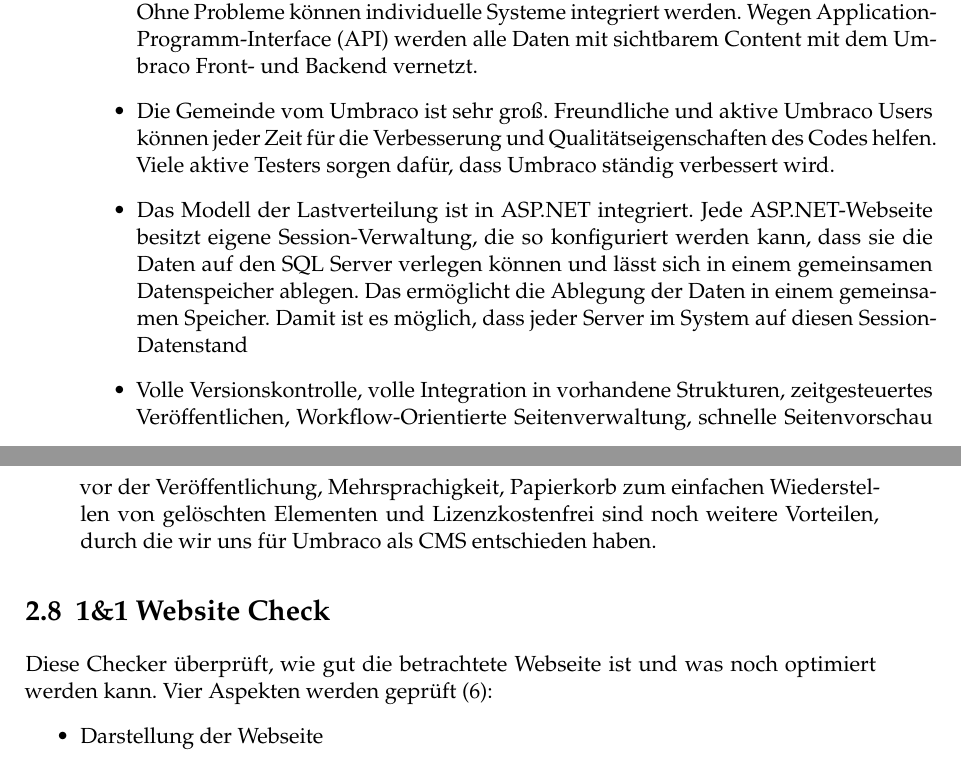
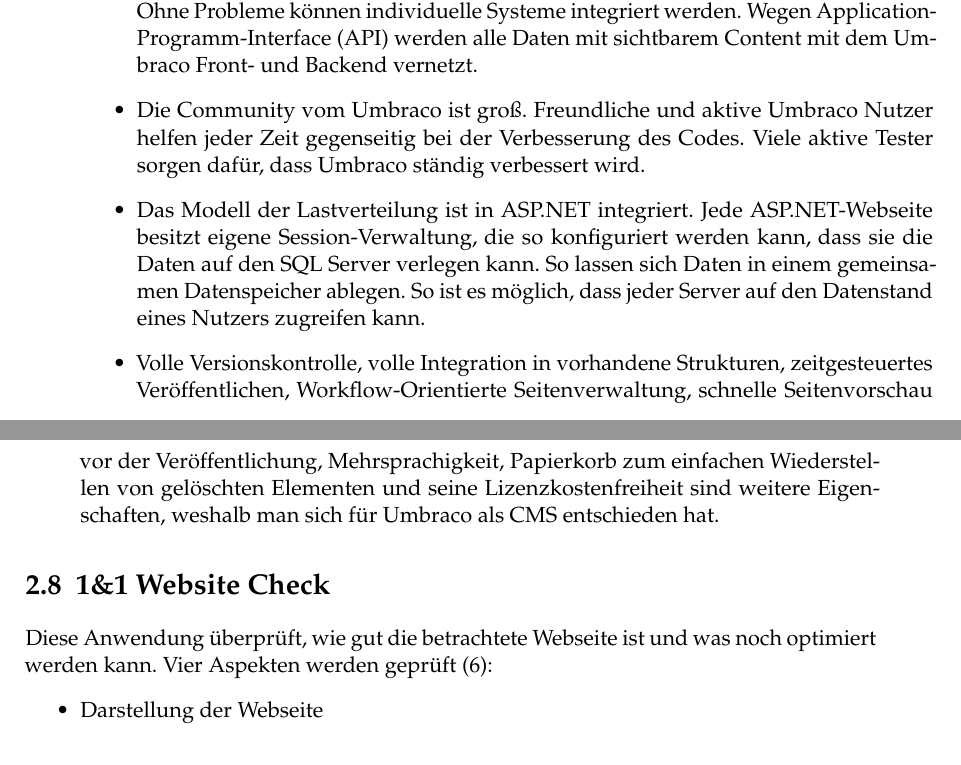
Before and after one commit to htwBachelor/thesis-aleksandrov, a LaTeX thesis (htwsaar-i-mst-vorlage.tex, which reads Chapters/Kapitel2.tex): two parts of pages 14 and 15 of 35, joined at a grey line, cut so that both start at the same text. Compiled offline with pdfLaTeX.

Commit message:
Change Spelling

```diff
--- a/Chapters/Kapitel2.tex
+++ b/Chapters/Kapitel2.tex
@@ -39,15 +39,15 @@
 	\item Es gibt keine Einschränkung welche Webentwicklungsprogrammiersprache man nutzen muss. Umbraco ist sehr anpassungsfähig.
 	\item Sehr gut angepasst für agile Prozesse: „Im Vergleich zu anderen Systemen geht der Livegang Deines Projekts damit sehr schnell. Umbraco unterstützt die agilen Prozesse der modernen Digitalbranche, bei denen es essenziell ist, dass Editoren immer und überall Content publizieren können, ohne damit "Content Freeze" zu verursachen. Gleichzeitig sollen auch Entwickler Bugfixes und Features schnell einbauen können. Umbraco sorgt dafür, dass der Flow nie endet“.
 	\item Umbraco CMS ist integrierbar. Man kann E-Comerce-Platform, CRM (Custom Relationship Management) System oder 3rd-Party Personalisation Engine verwenden. Ohne Probleme können individuelle Systeme integriert werden. Wegen Application-Programm-Interface (API) werden alle Daten mit sichtbarem Content mit dem Umbraco Front- und Backend vernetzt.
-	\item Die Gemeinde vom Umbraco ist sehr groß. Freundliche und aktive Umbraco Users können jeder Zeit für die Verbesserung und Qualitätseigenschaften des Codes helfen. Viele aktive Testers sorgen dafür, dass Umbraco ständig verbessert wird.
-	\item Das Modell der Lastverteilung ist in ASP.NET integriert. Jede ASP.NET-Webseite besitzt eigene Session-Verwaltung, die so konfiguriert werden kann, dass sie die Daten auf den SQL Server verlegen können und lässt sich in einem gemeinsamen Datenspeicher ablegen. Das ermöglicht die Ablegung der Daten in einem gemeinsamen Speicher. Damit ist es möglich, dass jeder Server im System auf diesen Session-Datenstand
-	\item Volle Versionskontrolle, volle Integration in vorhandene Strukturen, zeitgesteuertes Veröffentlichen, Workflow-Orientierte Seitenverwaltung, schnelle Seitenvorschau vor der Veröffentlichung, Mehrsprachigkeit, Papierkorb zum einfachen Wiederstellen von gelöschten Elementen und Lizenzkostenfrei sind noch weitere Vorteilen, durch die wir uns für Umbraco als CMS entschieden haben.
+	\item Die Community vom Umbraco ist groß. Freundliche und aktive Umbraco Nutzer helfen jeder Zeit  gegenseitig bei der Verbesserung des Codes. Viele aktive Tester sorgen dafür, dass Umbraco ständig verbessert wird.
+	\item Das Modell der Lastverteilung ist in ASP.NET integriert. Jede ASP.NET-Webseite besitzt eigene Session-Verwaltung, die so konfiguriert werden kann, dass sie die Daten auf den SQL Server verlegen kann. So lassen sich Daten in einem gemeinsamen Datenspeicher ablegen. So ist es möglich, dass jeder Server auf den Datenstand eines Nutzers zugreifen kann.
+	\item Volle Versionskontrolle, volle Integration in vorhandene Strukturen, zeitgesteuertes Veröffentlichen, Workflow-Orientierte Seitenverwaltung, schnelle Seitenvorschau vor der Veröffentlichung, Mehrsprachigkeit, Papierkorb zum einfachen Wiederstellen von gelöschten Elementen und seine Lizenzkostenfreiheit sind weitere Eigenschaften, weshalb man sich für Umbraco als CMS entschieden hat.
 \end{itemize}
 
 
 \section{1\&1 Website Check}
 
-Diese Checker überprüft, wie gut die betrachtete Webseite ist und was noch optimiert werden kann. Vier Aspekten werden geprüft (6):
+Diese Anwendung überprüft, wie gut die betrachtete Webseite ist und was noch optimiert werden kann. Vier Aspekten werden geprüft (6):
 \begin{itemize}
 	\item Darstellung der Webseite
 	\item Auffindbarkeit in Suchmaschinen
```
